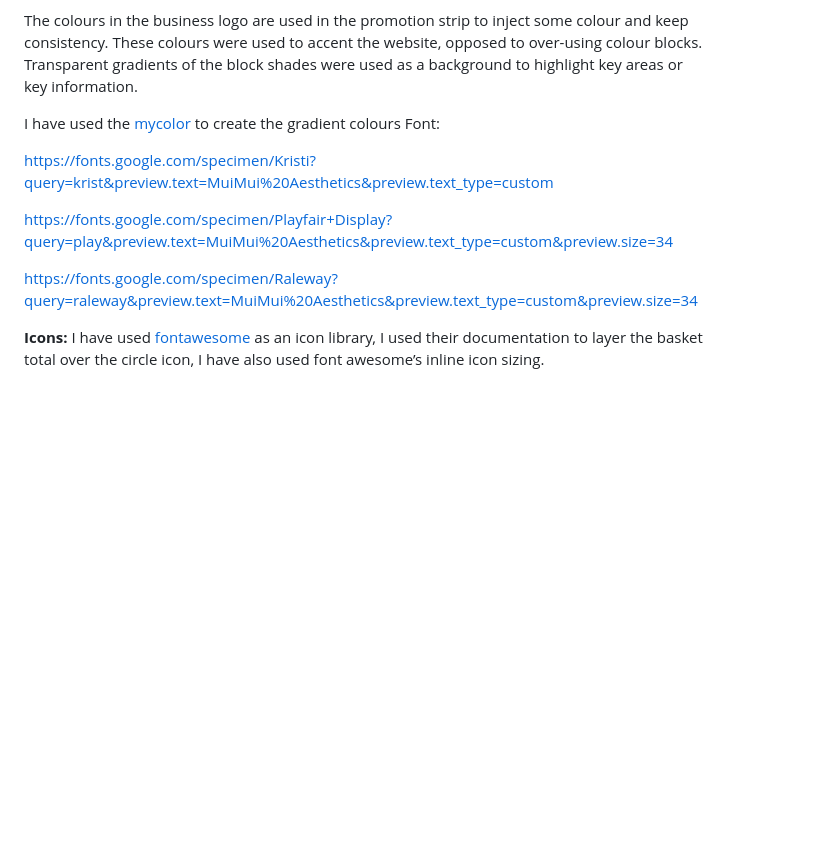
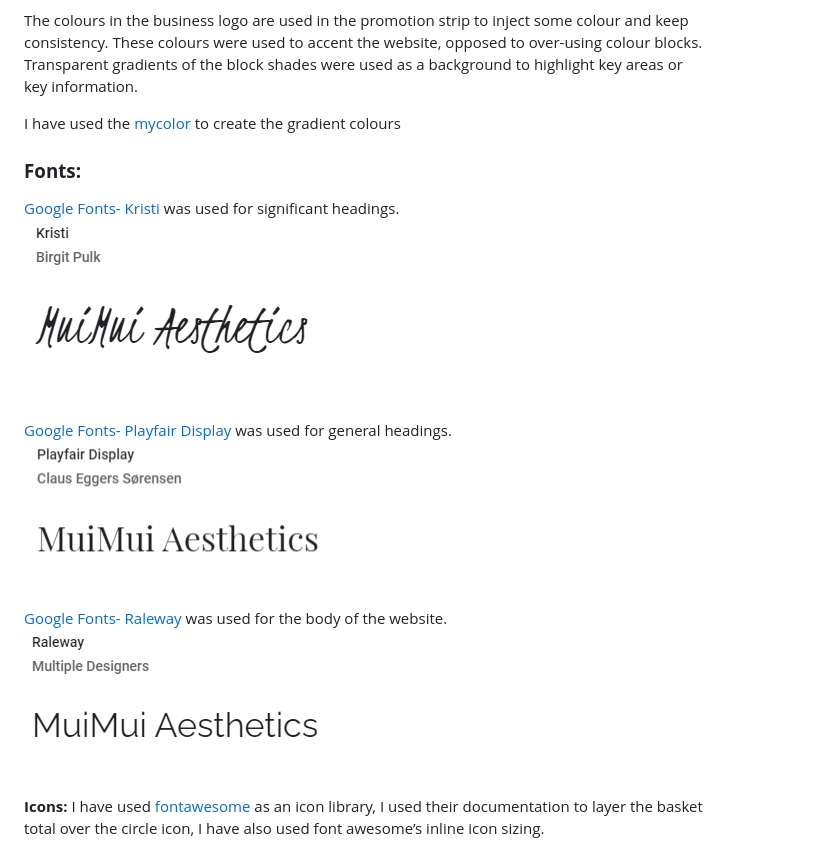
Before and after one commit to fudge88/miumiu, a Markdown page: README.md, the part around the change printed below. GitHub-like rendering; pictures changed too: wireframes/kristi.png (added), wireframes/playfair.png (added), wireframes/raleway.png (added); blank space fills up the shorter version.

```diff
--- a/README.md
+++ b/README.md
@@ -86,13 +87,17 @@ Transparent gradients of the block shades were used as a background to highlight
 key information.
 
 I have used the [mycolor](https://mycolor.space/gradient) to create the gradient colours
-Font:
 
-https://fonts.google.com/specimen/Kristi?query=krist&preview.text=MuiMui%20Aesthetics&preview.text_type=custom
+### **Fonts:**
 
-https://fonts.google.com/specimen/Playfair+Display?query=play&preview.text=MuiMui%20Aesthetics&preview.text_type=custom&preview.size=34
+[Google Fonts- Kristi](https://fonts.google.com/specimen/Kristi?query=krist&preview.text=MuiMui%20Aesthetics&preview.text_type=custom) was used for significant headings.
+![Kristi](/wireframes/kristi.png)
 
-https://fonts.google.com/specimen/Raleway?query=raleway&preview.text=MuiMui%20Aesthetics&preview.text_type=custom&preview.size=34
+[Google Fonts- Playfair Display](https://fonts.google.com/specimen/Playfair+Display?query=play&preview.text=MuiMui%20Aesthetics&preview.text_type=custom&preview.size=34) was used for general headings.
+![Playfair Display](/wireframes/playfair.png)
+
+[Google Fonts- Raleway](https://fonts.google.com/specimen/Raleway?query=raleway&preview.text=MuiMui%20Aesthetics&preview.text_type=custom&preview.size=34) was used for the body of the website.
+![Raleway](/wireframes/raleway.png)
 
 **Icons:**
 I have used [fontawesome](https://fontawesome.com/) as an icon library, I used their documentation to layer the basket
```
Also changed, not shown: other parts of README.md (+9 -2 lines).
